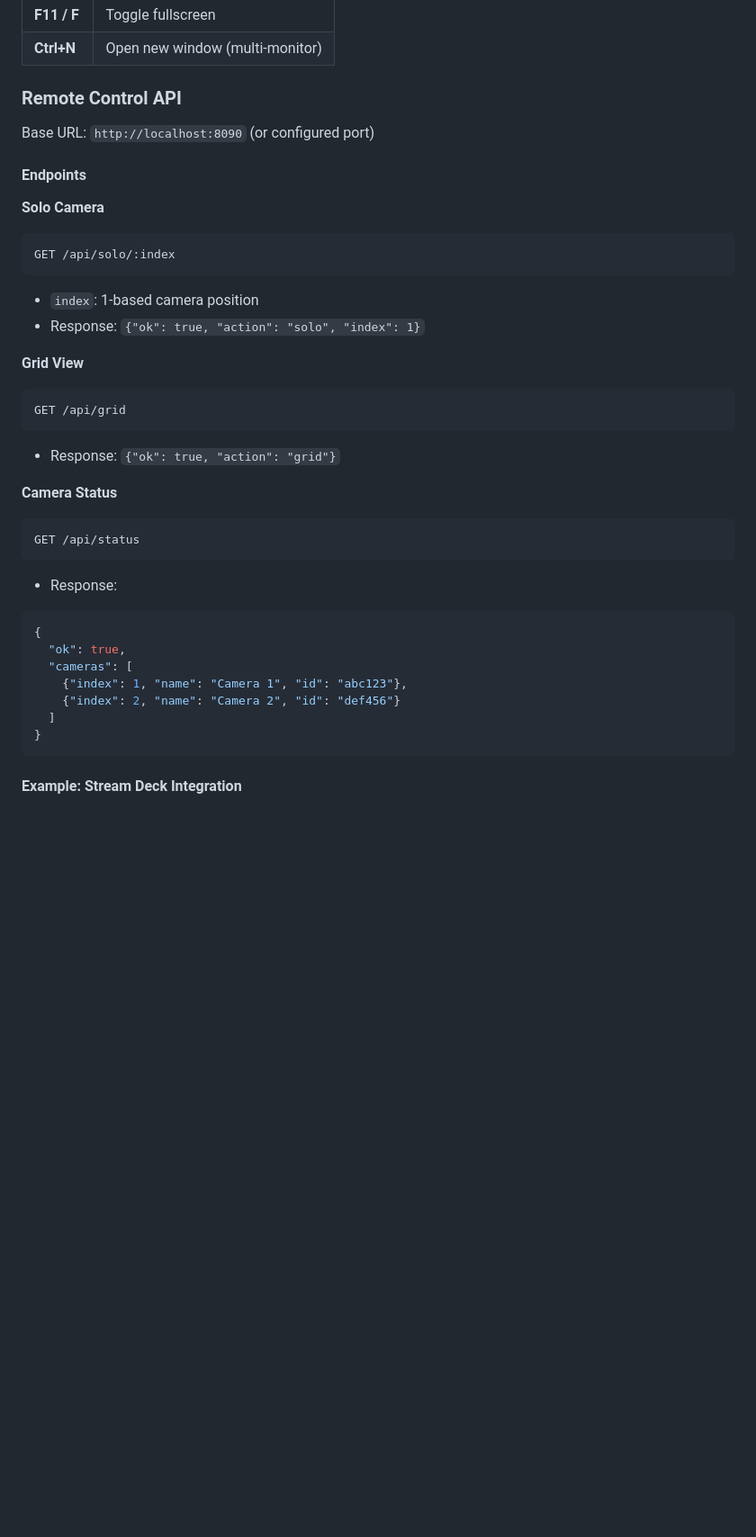
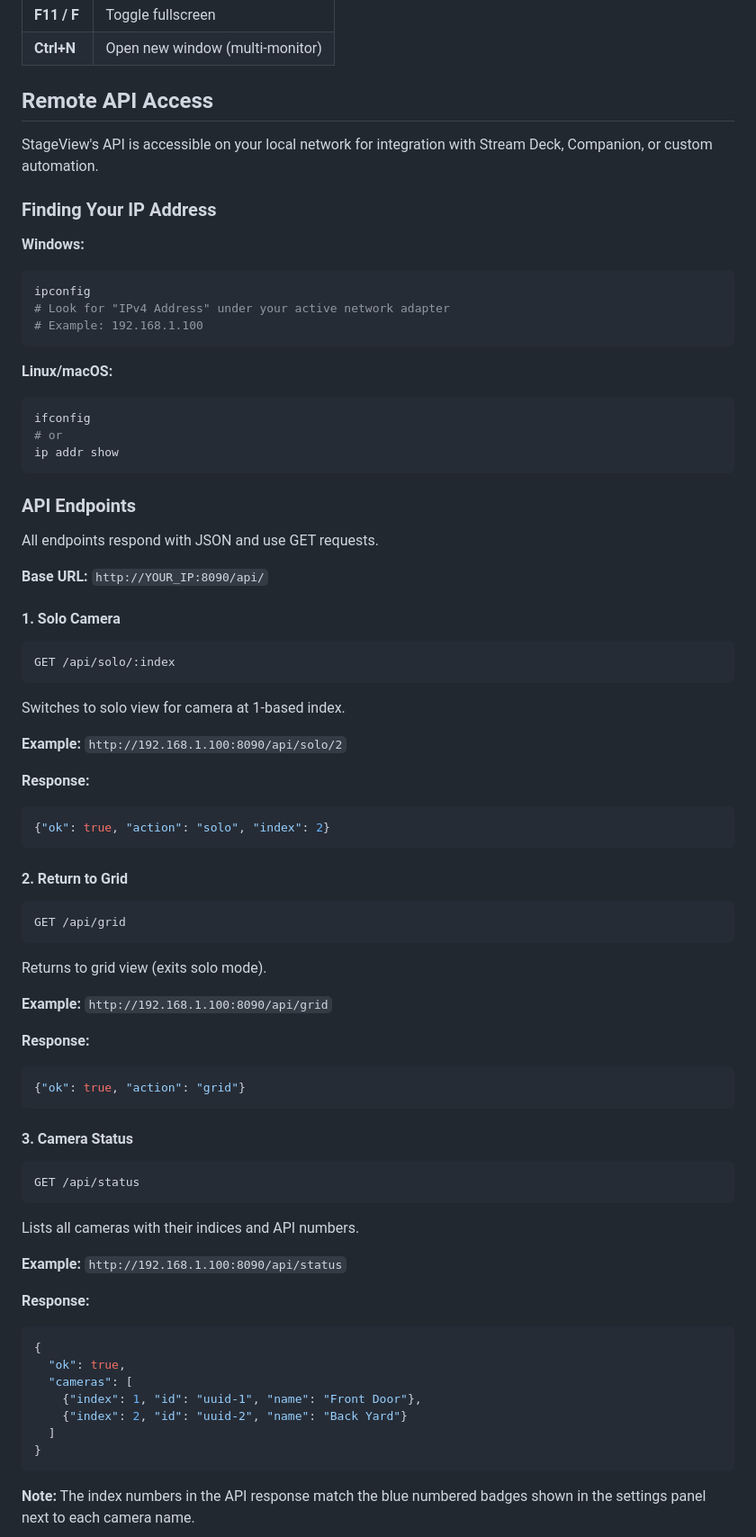
Before and after one commit to keithhegstad/StageView, a Markdown page: README.md, the part around one of its changes. Shown at 90% size. Rendered like a GitHub page; blank space fills up the shorter version.

````diff
--- a/README.md
+++ b/README.md
@@ -175,39 +175,76 @@ Display one main camera full-screen with smaller camera overlays in the corners.
 | **F11 / F** | Toggle fullscreen |
 | **Ctrl+N** | Open new window (multi-monitor) |
 
-### Remote Control API
+## Remote API Access
 
-Base URL: `http://localhost:8090` (or configured port)
+StageView's API is accessible on your local network for integration with Stream Deck, Companion, or custom automation.
 
-#### Endpoints
+### Finding Your IP Address
 
-**Solo Camera**
-```http
+**Windows:**
+```bash
+ipconfig
+# Look for "IPv4 Address" under your active network adapter
+# Example: 192.168.1.100
+```
+
+**Linux/macOS:**
+```bash
+ifconfig
+# or
+ip addr show
+```
+
+### API Endpoints
+
+All endpoints respond with JSON and use GET requests.
+
+**Base URL:** `http://YOUR_IP:8090/api/`
+
+#### 1. Solo Camera
+```
 GET /api/solo/:index
 ```
-- `index`: 1-based camera position
-- Response: `{"ok": true, "action": "solo", "index": 1}`
+Switches to solo view for camera at 1-based index.
 
-**Grid View**
-```http
+**Example:** `http://192.168.1.100:8090/api/solo/2`
+
+**Response:**
+```json
+{"ok": true, "action": "solo", "index": 2}
+```
+
+#### 2. Return to Grid
+```
 GET /api/grid
 ```
-- Response: `{"ok": true, "action": "grid"}`
+Returns to grid view (exits solo mode).
 
-**Camera Status**
-```http
+**Example:** `http://192.168.1.100:8090/api/grid`
+
+**Response:**
+```json
+{"ok": true, "action": "grid"}
+```
+
+#### 3. Camera Status
+```
 GET /api/status
 ```
-- Response:
+Lists all cameras with their indices and API numbers.
+
+**Example:** `http://192.168.1.100:8090/api/status`
+
+**Response:**
 ```json
 {
   "ok": true,
   "cameras": [
-    {"index": 1, "name": "Camera 1", "id": "abc123"},
-    {"index": 2, "name": "Camera 2", "id": "def456"}
+    {"index": 1, "id": "uuid-1", "name": "Front Door"},
+    {"index": 2, "id": "uuid-2", "name": "Back Yard"}
   ]
 }
 ```
 
-#### Example: Stream Deck Integration
+**Note:** The index numbers in the API response match the blue numbered badges shown in the settings panel next to each camera name.
 
````
Also changed, not shown: other parts of README.md (+56 -3 lines).
